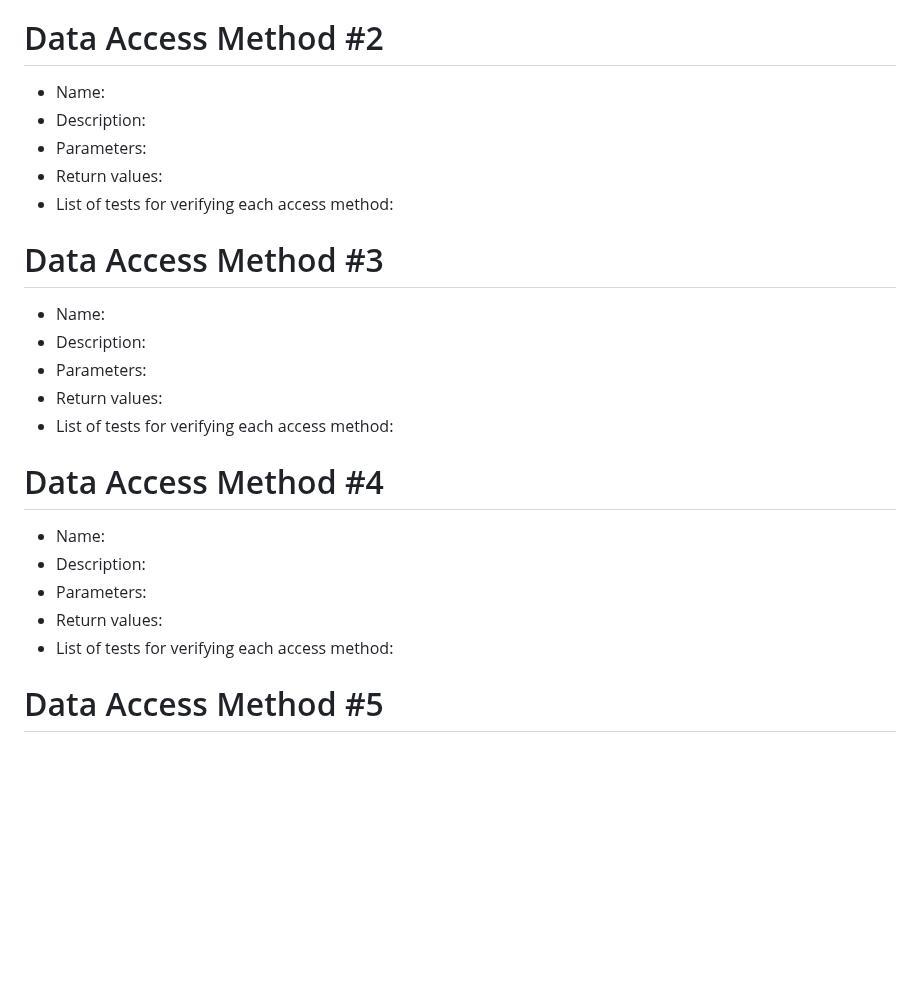
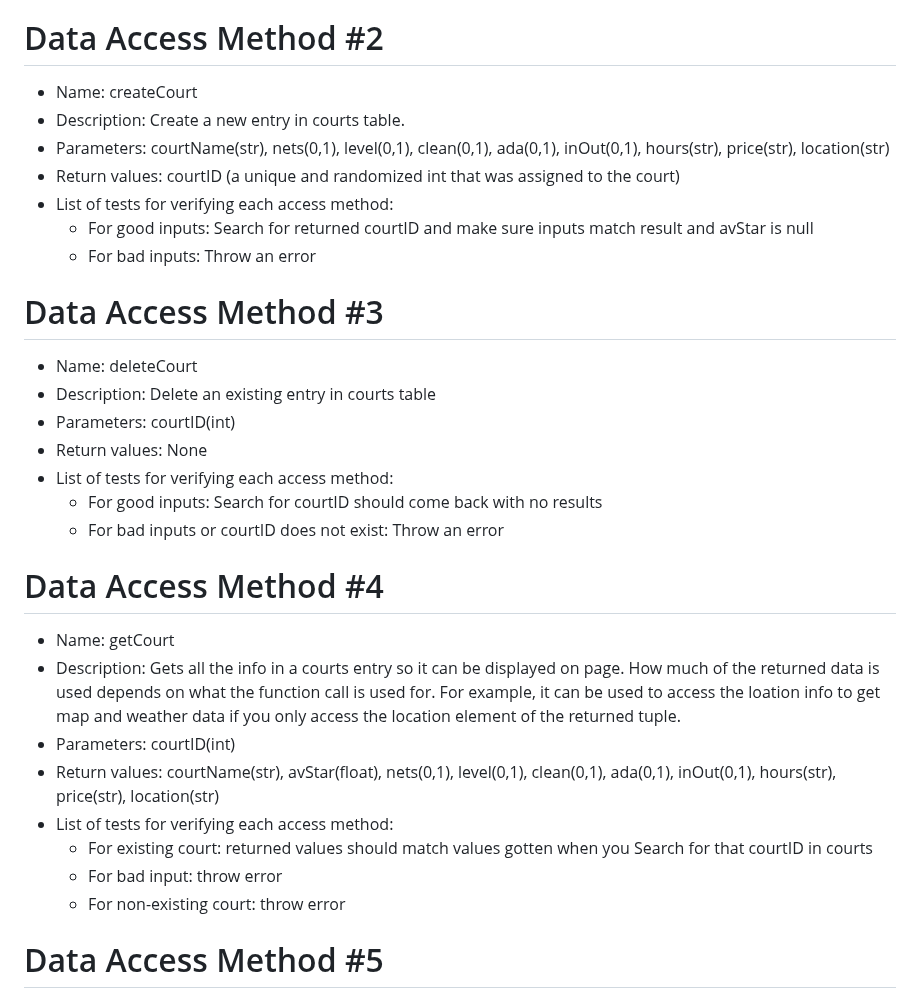
Before and after one commit to KatieWoe/bbcourts, a Markdown page: SQL_TESTING.md, the part around the change. Rendered like a GitHub page; blank space fills up the shorter version.

Commit message:
Made access methods for courts

```diff
--- a/SQL_TESTING.md
+++ b/SQL_TESTING.md
@@ -91,27 +91,34 @@
 
 
 # Data Access Method #2
-* Name:
-* Description:
-* Parameters:
-* Return values:
+* Name: createCourt
+* Description: Create a new entry in courts table.
+* Parameters: courtName(str), nets(0,1), level(0,1), clean(0,1), ada(0,1), inOut(0,1), hours(str), price(str), location(str)
+* Return values: courtID (a unique and randomized int that was assigned to the court)
 * List of tests for verifying each access method:
+    * For good inputs: Search for returned courtID and make sure inputs match result and avStar is null
+    * For bad inputs: Throw an error
 
 
 # Data Access Method #3
-* Name:
-* Description:
-* Parameters:
-* Return values:
+* Name: deleteCourt
+* Description: Delete an existing entry in courts table
+* Parameters: courtID(int)
+* Return values: None
 * List of tests for verifying each access method:
+    * For good inputs: Search for courtID should come back with no results
+    * For bad inputs or courtID does not exist: Throw an error
 
 
 # Data Access Method #4
-* Name:
-* Description:
-* Parameters:
-* Return values:
+* Name: getCourt
+* Description: Gets all the info in a courts entry so it can be displayed on page. How much of the returned data is used depends on what the function call is used for. For example, it can be used to access the loation info to get map and weather data if you only access the location element of the returned tuple.
+* Parameters: courtID(int)
+* Return values: courtName(str), avStar(float), nets(0,1), level(0,1), clean(0,1), ada(0,1), inOut(0,1), hours(str), price(str), location(str)
 * List of tests for verifying each access method:
+    * For existing court: returned values should match values gotten when you Search for that courtID in courts
+    * For bad input: throw error
+    * For non-existing court: throw error
 
 
 # Data Access Method #5
```
